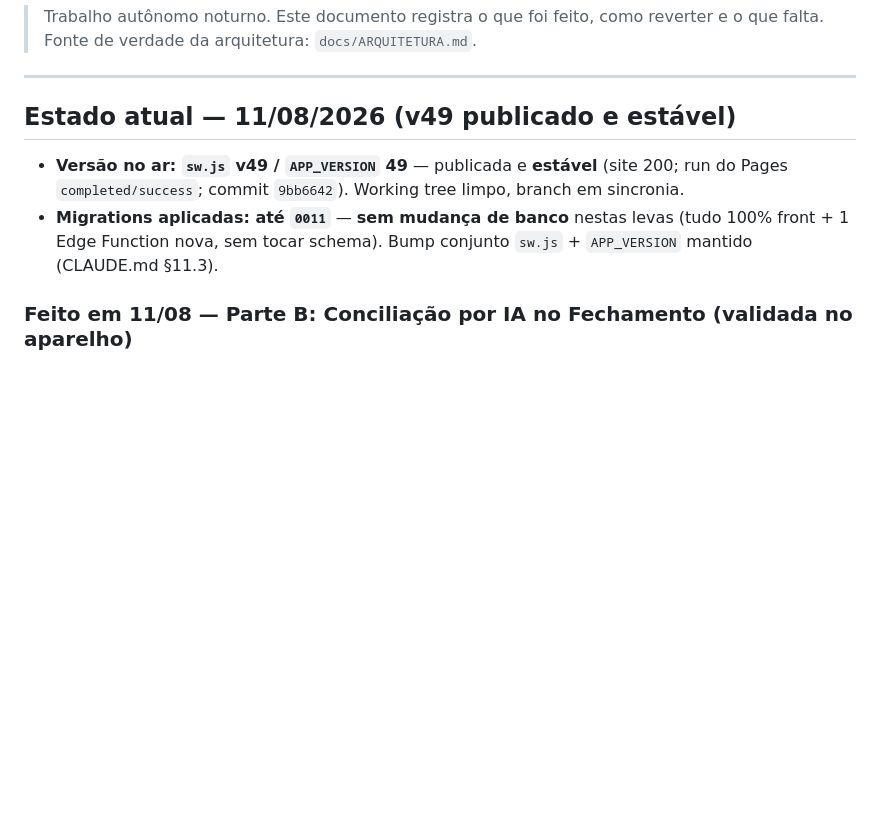
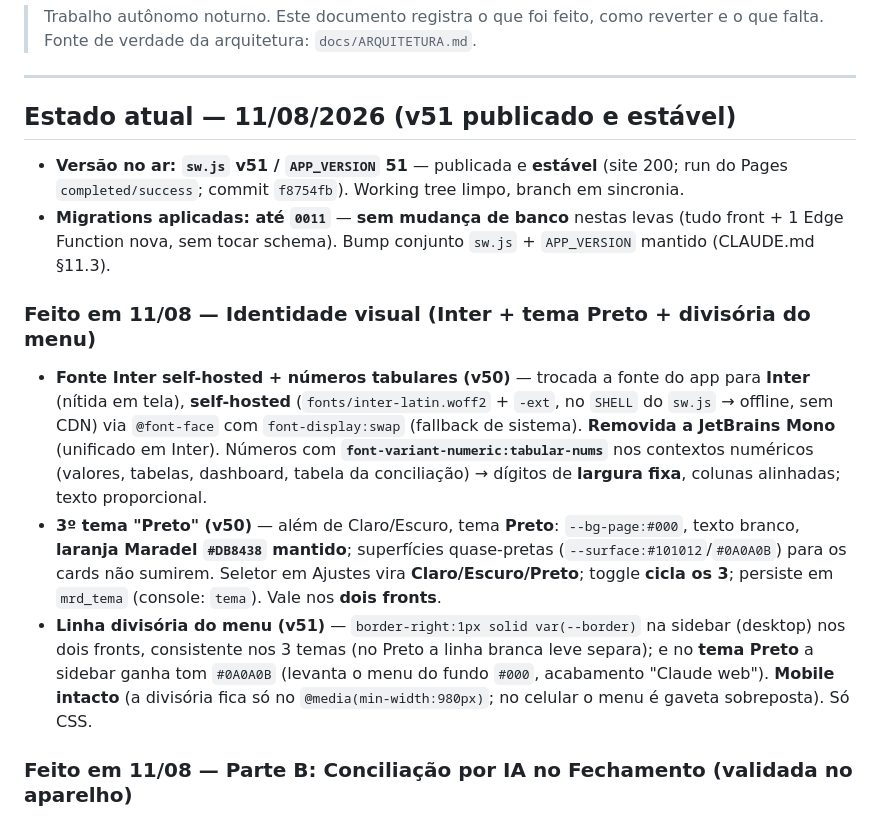
Before and after one commit to leandro693/leandro.reembolsos, a Markdown page: docs/STATUS-SAAS.md, the part around the change. Rendered like a GitHub page; blank space fills up the shorter version.

Commit message:
docs: identidade visual v50-v51 (Inter self-hosted + numeros tabulares, tema Preto, divisoria do menu)
Co-Authored-By: Claude Opus 4.8 <noreply@anthropic.com>

```diff
--- a/docs/STATUS-SAAS.md
+++ b/docs/STATUS-SAAS.md
@@ -5,12 +5,27 @@
 
 ---
 
-## Estado atual — 11/08/2026 (v49 publicado e estável)
+## Estado atual — 11/08/2026 (v51 publicado e estável)
 
-- **Versão no ar: `sw.js` v49 / `APP_VERSION` 49** — publicada e **estável** (site 200; run do Pages
-  `completed/success`; commit `9bb6642`). Working tree limpo, branch em sincronia.
-- **Migrations aplicadas: até `0011`** — **sem mudança de banco** nestas levas (tudo 100% front + 1 Edge
+- **Versão no ar: `sw.js` v51 / `APP_VERSION` 51** — publicada e **estável** (site 200; run do Pages
+  `completed/success`; commit `f8754fb`). Working tree limpo, branch em sincronia.
+- **Migrations aplicadas: até `0011`** — **sem mudança de banco** nestas levas (tudo front + 1 Edge
   Function nova, sem tocar schema). Bump conjunto `sw.js` + `APP_VERSION` mantido (CLAUDE.md §11.3).
+
+### Feito em 11/08 — Identidade visual (Inter + tema Preto + divisória do menu)
+- **Fonte Inter self-hosted + números tabulares (v50)** — trocada a fonte do app para **Inter** (nítida em
+  tela), **self-hosted** (`fonts/inter-latin.woff2` + `-ext`, no `SHELL` do `sw.js` → offline, sem CDN) via
+  `@font-face` com `font-display:swap` (fallback de sistema). **Removida a JetBrains Mono** (unificado em
+  Inter). Números com **`font-variant-numeric:tabular-nums`** nos contextos numéricos (valores, tabelas,
+  dashboard, tabela da conciliação) → dígitos de **largura fixa**, colunas alinhadas; texto proporcional.
+- **3º tema "Preto" (v50)** — além de Claro/Escuro, tema **Preto**: `--bg-page:#000`, texto branco,
+  **laranja Maradel `#DB8438` mantido**; superfícies quase-pretas (`--surface:#101012`/`#0A0A0B`) para os
+  cards não sumirem. Seletor em Ajustes vira **Claro/Escuro/Preto**; toggle **cicla os 3**; persiste em
+  `mrd_tema` (console: `tema`). Vale nos **dois fronts**.
+- **Linha divisória do menu (v51)** — `border-right:1px solid var(--border)` na sidebar (desktop) nos dois
+  fronts, consistente nos 3 temas (no Preto a linha branca leve separa); e no **tema Preto** a sidebar ganha
+  tom `#0A0A0B` (levanta o menu do fundo `#000`, acabamento "Claude web"). **Mobile intacto** (a divisória
+  fica só no `@media(min-width:980px)`; no celular o menu é gaveta sobreposta). Só CSS.
 
 ### Feito em 11/08 — Parte B: Conciliação por IA no Fechamento (validada no aparelho)
 - **Parte B (v48)** — anexa **comprovante de PAGAMENTO** no Fechamento; **Edge Function nova `ler-pagamento`**
```
Also changed, not shown: CLAUDE.md (+11 -4 lines).
